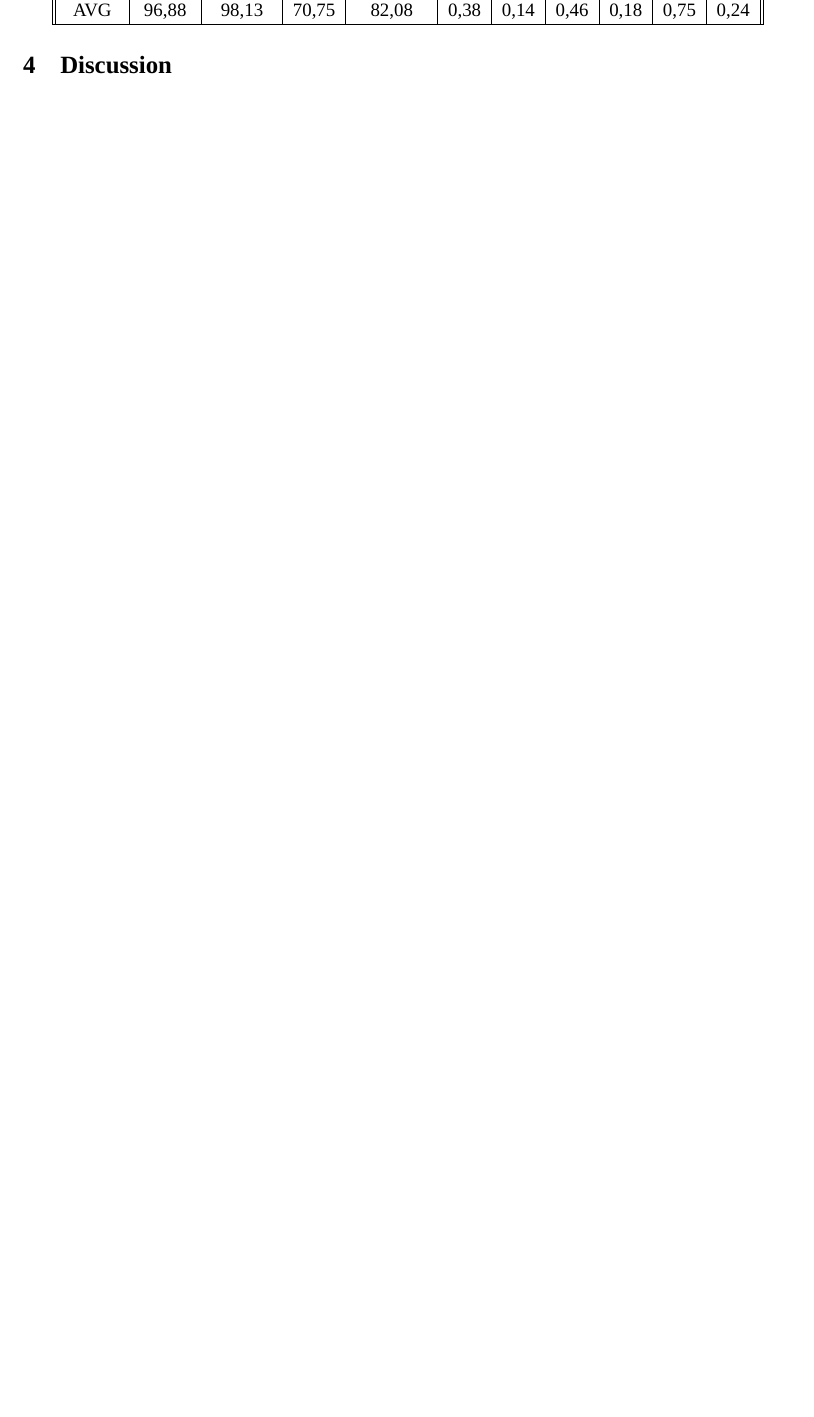
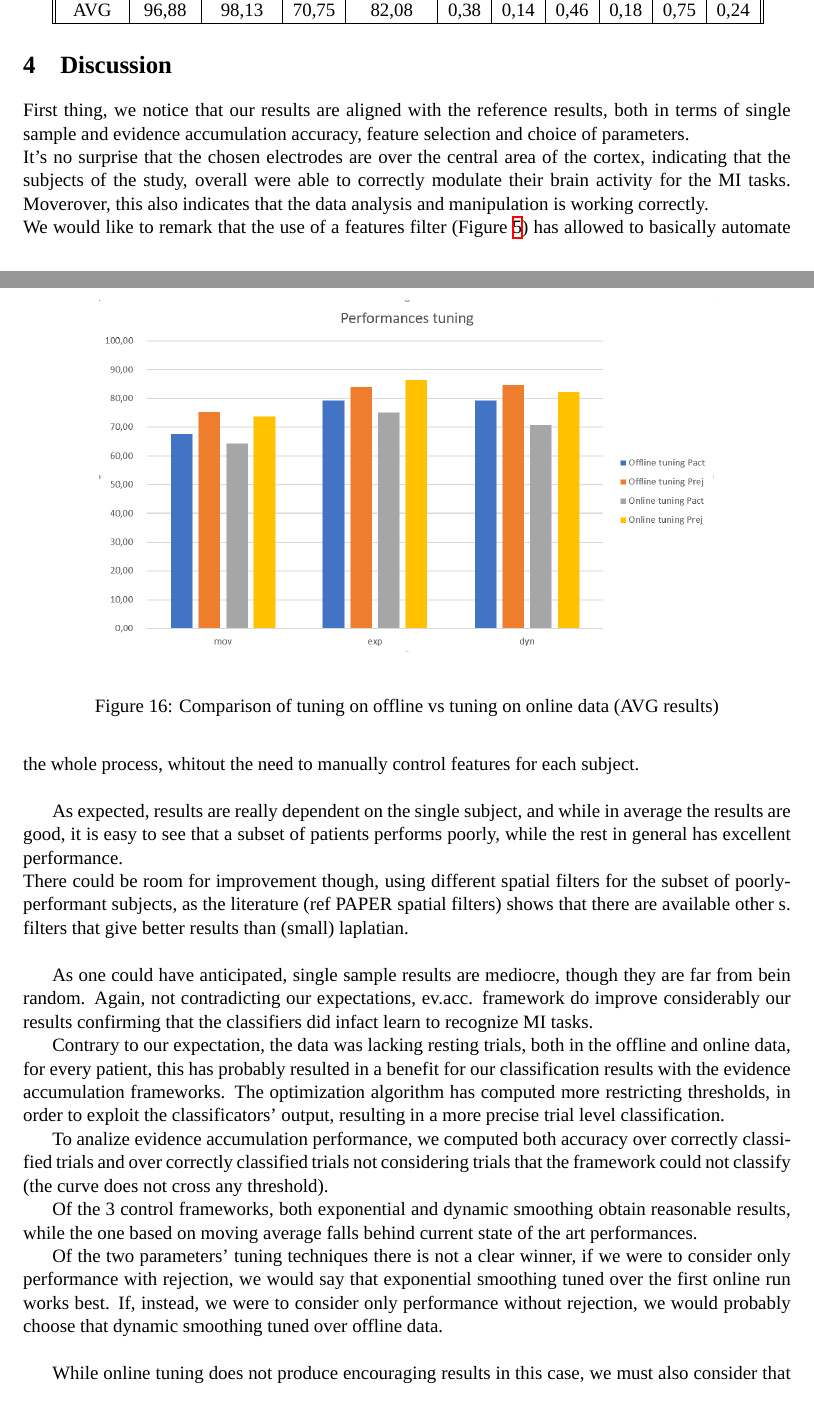
Before and after one commit to turcato-niccolo/neurorobotics_prj, a LaTeX document (LaTex/main.tex, which reads LaTex/discussion.tex, LaTex/results.tex): part of page 11 of 11 before the commit and two parts of pages 10 and 11 of 12 after it, the two joined at a grey line, cut so that both start at the same text, the shorter picture padded with empty space. Compiled offline with XeLaTeX; a missing font is replaced by an installed copy or a similar font.

Commit message:
Added final chapter, performances graphs

```diff
--- a/LaTex/discussion.tex
+++ b/LaTex/discussion.tex
@@ -0,0 +1,19 @@
+First thing, we notice that our results are aligned with the reference results, both in terms of single sample and evidence accumulation accuracy, feature selection and choice of parameters. \\
+It's no surprise that the chosen electrodes are over the central area of the cortex, indicating that the subjects of the study, overall were able to correctly modulate their brain activity for the MI tasks. Moverover, this also indicates that the data analysis and manipulation is working correctly.\\
+We would like to remark that the use of a features filter (Figure \ref{fig:features_filter}) has allowed to basically automate the whole process, whitout the need to manually control features for each subject. \\
+
+As expected, results are really dependent on the single subject, and while in average the results are good, it is easy to see that a subset of patients performs poorly, while the rest in general has excellent performance. \\
+There could be room for improvement though, using different spatial filters for the subset of poorly-performant subjects, as the literature (ref PAPER spatial filters) shows that there are available other s. filters that give better results than (small) laplatian. \\
+
+As one could have anticipated, single sample results are mediocre, though they are far from bein random.
+Again, not contradicting our expectations, ev.acc. framework do improve considerably our results confirming that the classifiers did infact learn to recognize MI tasks.
+
+Contrary to our expectation, the data was lacking resting trials, both in the offline and online data, for every patient, this has probably resulted in a benefit for our classification results with the evidence accumulation frameworks. The optimization algorithm has computed more restricting thresholds, in order to exploit the classificators' output, resulting in a more precise trial level classification.
+
+To analize evidence accumulation performance, we computed both accuracy over correctly classified trials and over correctly classified trials not considering trials that the framework could not classify (the curve does not cross any threshold).
+
+Of the 3 control frameworks, both exponential and dynamic smoothing obtain reasonable results, while the one based on moving average falls behind current state of the art performances.
+
+Of the two parameters' tuning techniques there is not a clear winner, if we were to consider only performance with rejection, we would say that exponential smoothing tuned over the first online run works best. If, instead, we were to consider only performance without rejection, we would probably choose that dynamic smoothing tuned over offline data. \\
+
+While online tuning does not produce encouraging results in this case, we must also consider that this technique uses considerably less data than the offline tuning, therefore it's very likely that if we had more online runs available, we could have obtained more satisfying performances.
--- a/LaTex/main.tex
+++ b/LaTex/main.tex
@@ -5,6 +5,9 @@
 \usepackage{comment}
 \usepackage{hyperref}
 \usepackage{multirow}
+\usepackage{subfigure}
+\usepackage{mathtools}
+
 
 \setmainfont{Times New Roman}
 \title{Project \#4}
--- a/LaTex/results.tex
+++ b/LaTex/results.tex
@@ -195,3 +213,13 @@
     AVG                      & 96,88     & 98,13     & 70,75     & 82,08     & 0,38     & 0,14    & 0,46     & 0,18     & 0,75     & 0,24     \\
     \hline
 \end{tabular}
+
+
+\begin{figure}
+    \begin{center}
+        \includegraphics[width=0.8\linewidth]{img/tunings_performances.png}
+    \end{center}
+
+    \caption{Comparison of tuning on offline vs tuning on online data (AVG results)}
+    \label{fig:/comparison_tunings}
+\end{figure}
```
Also changed, not shown: LaTex/methods.tex (+18 -4 lines), LaTex/img/code_test_set_results_ai6.PNG, LaTex/img/code_test_set_results_ai6_confusion_chart.PNG (added), LaTex/img/code_train_set_results_ai6.PNG, LaTex/img/topoplot_electrodes_sel_features_beta_mu_band_n4features_64channelsmap.png (added), LaTex/img/tunings_performances.PNG (added), LaTex/main.pdf, LaTex/results.tex (18 more changed lines).
